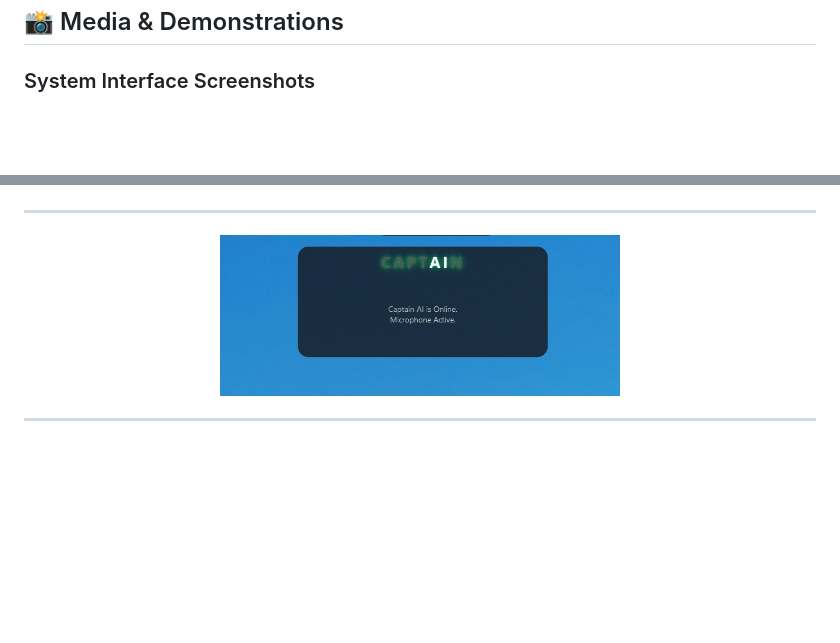
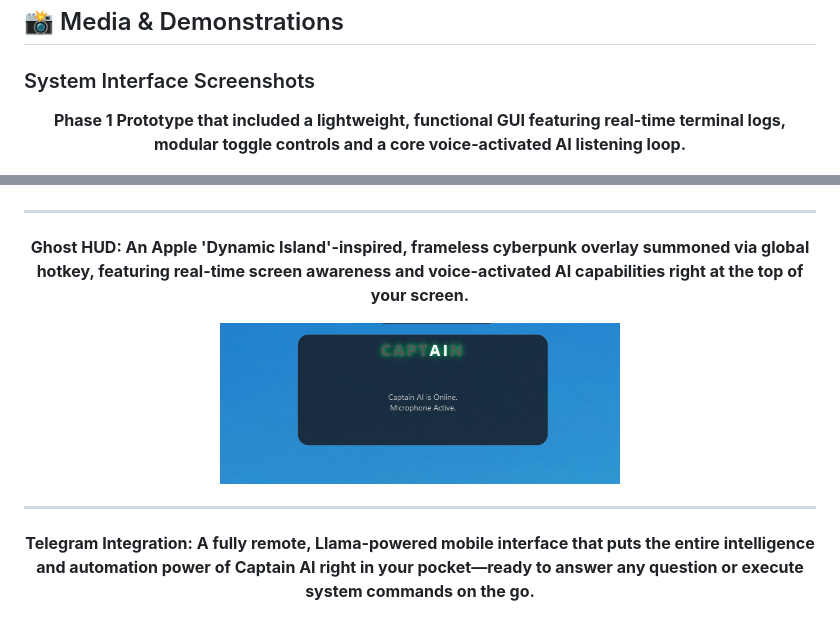
Before and after one commit to SaiSiddharthBS/Captain_AI, a Markdown page: README.md, 2 parts joined by grey strips. Rendered like a GitHub page; blank space fills up the shorter version.

Commit message:
Update media section with new screenshots and descriptions

```diff
--- a/README.md
+++ b/README.md
@@ -145,13 +145,19 @@ flowchart TD
 ### System Interface Screenshots
 <div align="center">
 
+**Phase 1 Prototype that included a lightweight, functional GUI featuring real-time terminal logs, modular toggle controls and a core voice-activated AI listening loop.**
+
   <img src="assets/screenshot1.png" width="400" alt="Ghost HUD Interface"> <br>
 
 ---
 
+**Ghost HUD: An Apple 'Dynamic Island'-inspired, frameless cyberpunk overlay summoned via global hotkey, featuring real-time screen awareness and voice-activated AI capabilities right at the top of your screen.**
+
   <img src="assets/screenshot2.png" width="400" alt="Terminal Output"> <br>
 
 ---
+
+**Telegram Integration: A fully remote, Llama-powered mobile interface that puts the entire intelligence and automation power of Captain AI right in your pocket—ready to answer any question or execute system commands on the go.**
 
   <br>
   <img src="assets/screenshot3.png" width="800" alt="Full System View">
```
